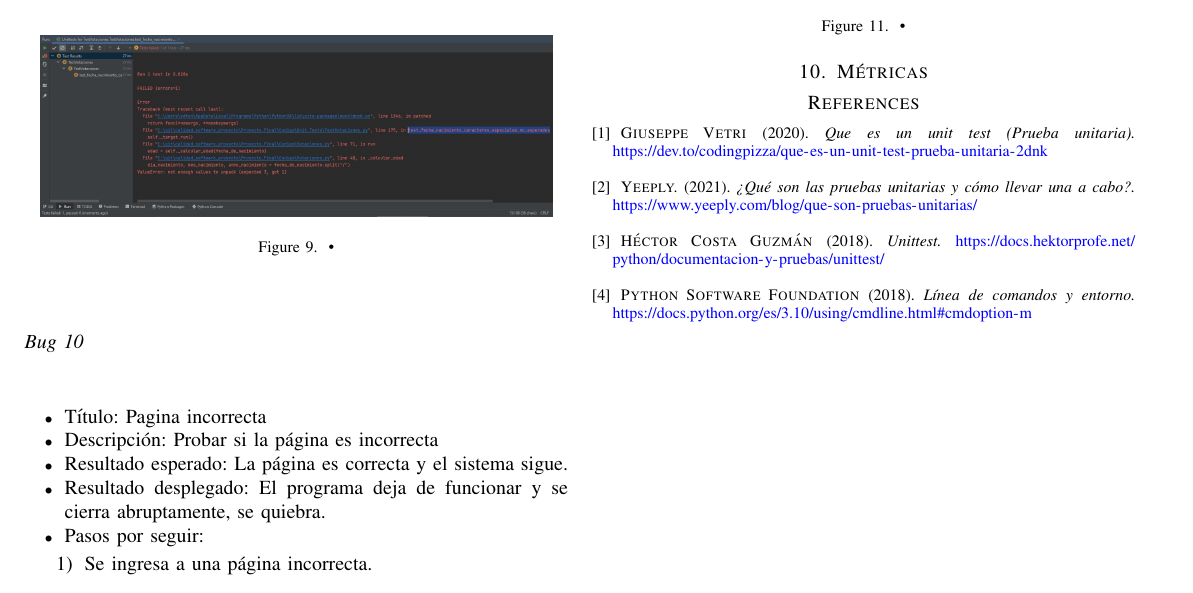
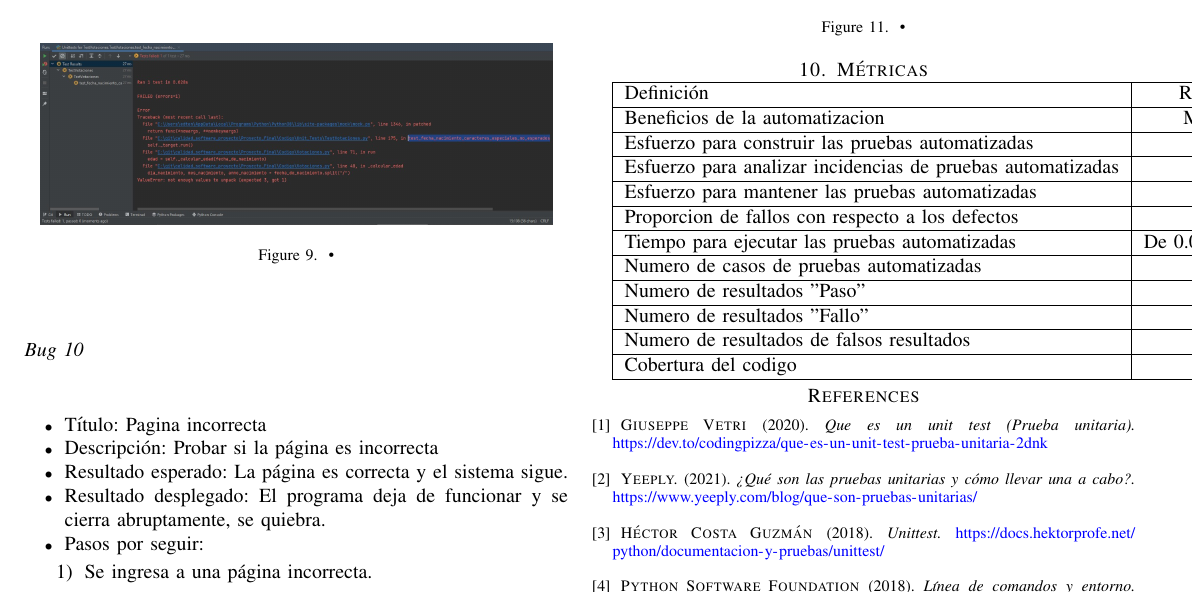
Before and after one commit to jonach1998/calidad_software_proyecto, a LaTeX paper (Proyecto_Final/LATEX_IEEE/Proyecto_final.tex): part of page 7 of 7, cut so that both start at the same text. Compiled offline with pdfLaTeX.

Commit message:
Added Metricas

```diff
--- a/Proyecto_Final/LATEX_IEEE/Proyecto_final.tex
+++ b/Proyecto_Final/LATEX_IEEE/Proyecto_final.tex
@@ -1014,7 +1014,33 @@ Padron.txt.
 
 \section{Métricas}
 
-
+\begin{tabular}{|l|c|}
+\hline
+Definición & Resultados \\
+\hline
+Beneficios de la automatizacion & Muy Alta \\
+\hline
+Esfuerzo para construir las pruebas automatizadas & Alta \\
+\hline
+Esfuerzo para analizar incidencias de pruebas automatizadas & Baja \\
+\hline
+Esfuerzo para  mantener las pruebas automatizadas & Baja \\
+\hline
+Proporcion de fallos con respecto a los defectos & Baja \\
+\hline
+Tiempo para ejecutar las pruebas automatizadas & De 0.060s a 0.420s \\
+\hline
+Numero de casos de pruebas automatizadas & 12 \\
+\hline
+Numero de resultados "Paso" & 12 \\
+\hline
+Numero de resultados "Fallo" & 0 \\
+\hline
+Numero de resultados de falsos resultados & 0 \\
+\hline
+Cobertura del codigo & Alta \\
+\hline
+\end{tabular}
 
 
 
```
